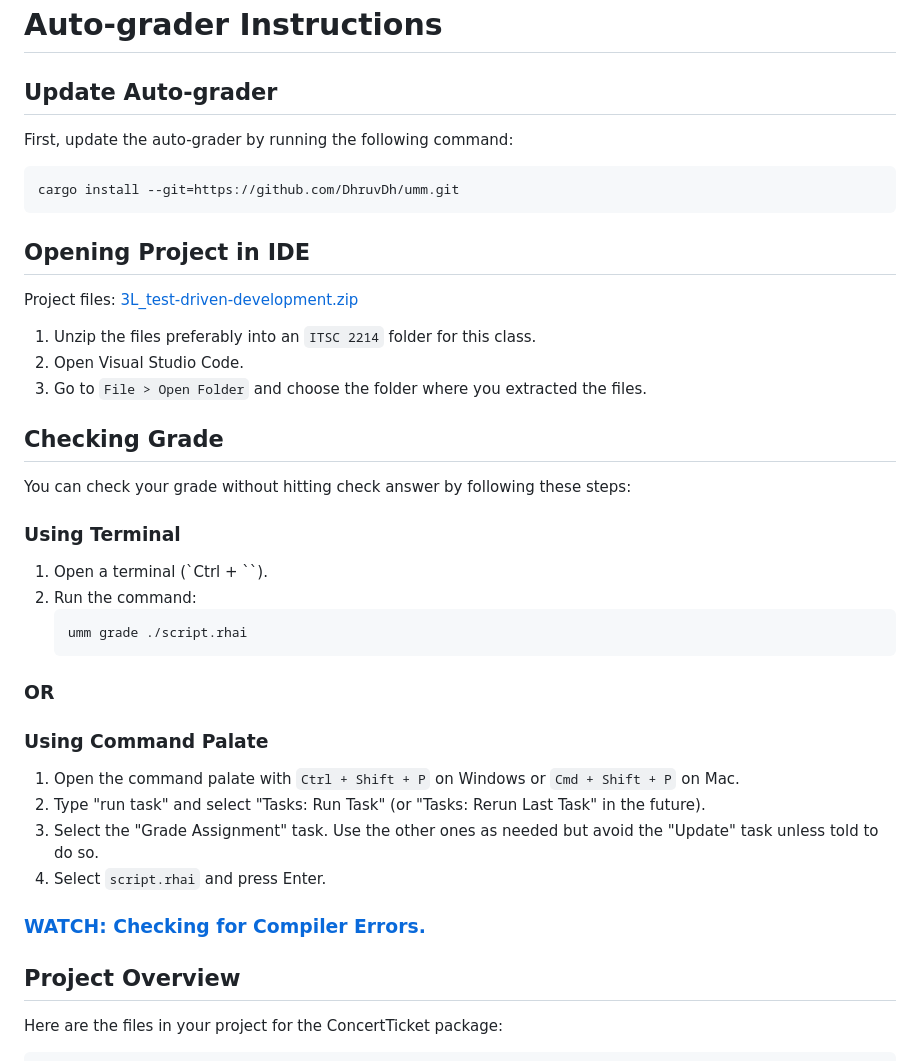
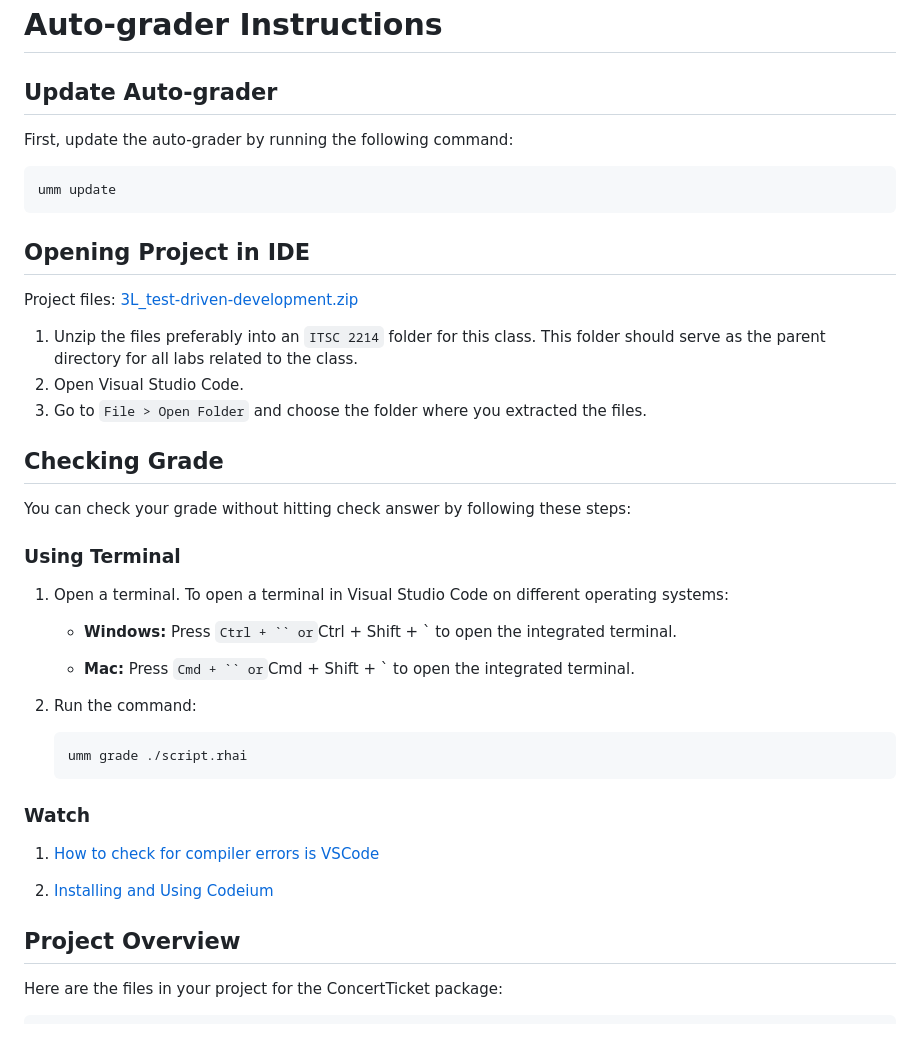
Before and after one commit to DhruvDh/itsc-2214-readings, a Markdown page: labs/04_3l_test_driven_development.md, the part around the change printed below. GitHub-like rendering; blank space fills up the shorter version.

Commit message:
update lab 3 instructions

````diff
--- a/labs/3L.md
+++ b/labs/04_3l_test_driven_development.md
@@ -2,36 +2,45 @@
 # Auto-grader Instructions
 
 ## Update Auto-grader
+
 First, update the auto-grader by running the following command:
+
 ```bash
-cargo install --git=https://github.com/DhruvDh/umm.git
+umm update
 ```
 
 ## Opening Project in IDE
-Project files: [3L_test-driven-development.zip](<Link_todo>)
 
-1. Unzip the files preferably into an `ITSC 2214` folder for this class.
+Project files: [3L_test-driven-development.zip](https://www.dropbox.com/scl/fi/bij5z8o9dl5ofgz7pfdjc/3L_test-driven-development-TEMPLATE.zip?rlkey=6j924rgd2llmss7u0tod2t6a8&raw=1)
+
+1. Unzip the files preferably into an `ITSC 2214` folder for this class.  This folder should serve as the parent directory for all labs related to the class.
 2. Open Visual Studio Code.
 3. Go to `File > Open Folder` and choose the folder where you extracted the files.
 
 ## Checking Grade
+
 You can check your grade without hitting check answer by following these steps:
 
 ### Using Terminal
-1. Open a terminal (`Ctrl + ``).
+
+1. Open a terminal. To open a terminal in Visual Studio Code on different operating systems:
+    - **Windows:** Press `Ctrl + `` or`Ctrl + Shift + ` to open the integrated terminal.
+
+    - **Mac:** Press `Cmd + `` or`Cmd + Shift + ` to open the integrated terminal.
 2. Run the command:
+
     ```bash
     umm grade ./script.rhai
     ```
-### OR
-### Using Command Palate
-1. Open the command palate with `Ctrl + Shift + P` on Windows or `Cmd + Shift + P` on Mac.
-2. Type "run task" and select "Tasks: Run Task" (or "Tasks: Rerun Last Task" in the future).
-3. Select the "Grade Assignment" task. Use the other ones as needed but avoid the "Update" task unless told to do so.
-4. Select `script.rhai` and press Enter.
 
-### [WATCH: Checking for Compiler Errors.](<Link_todo>)
+### Watch
+
+1. [How to check for compiler errors is VSCode](https://capture.dropbox.com/ojlTIhxa3CEgUO9m)
+
+2. [Installing and Using Codeium](https://www.youtube.com/watch?v=gIPSEyMoiMM)
+
 ## Project Overview
+
 Here are the files in your project for the ConcertTicket package:
 
 ```
````
Also changed, not shown: other parts of labs/04_3l_test_driven_development.md (+7 -4 lines), imgs/problems-view-button.png (added), imgs/problems-view-tab.png (added), imgs/test-run-green-arrow.png (added), 1 other file.
